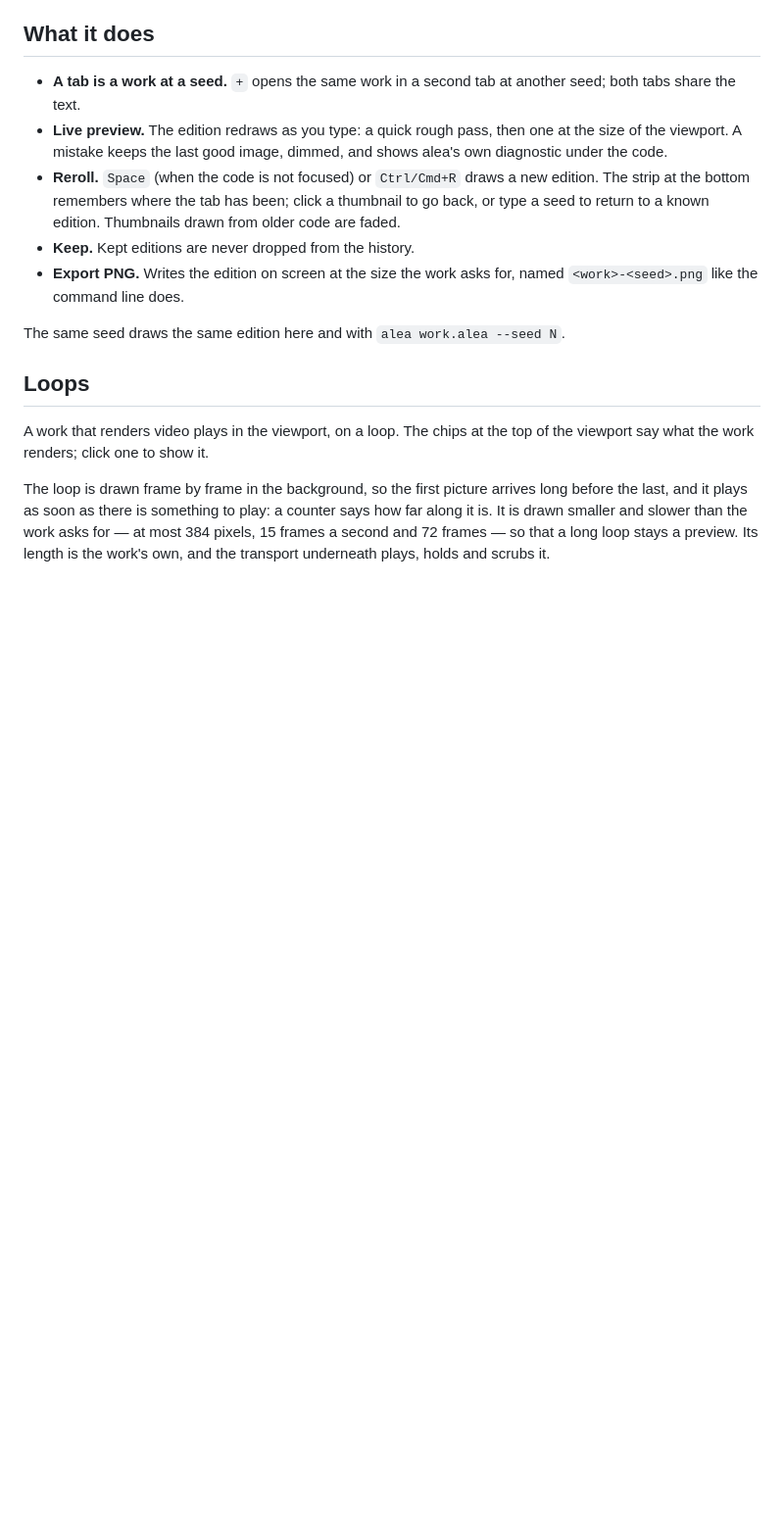
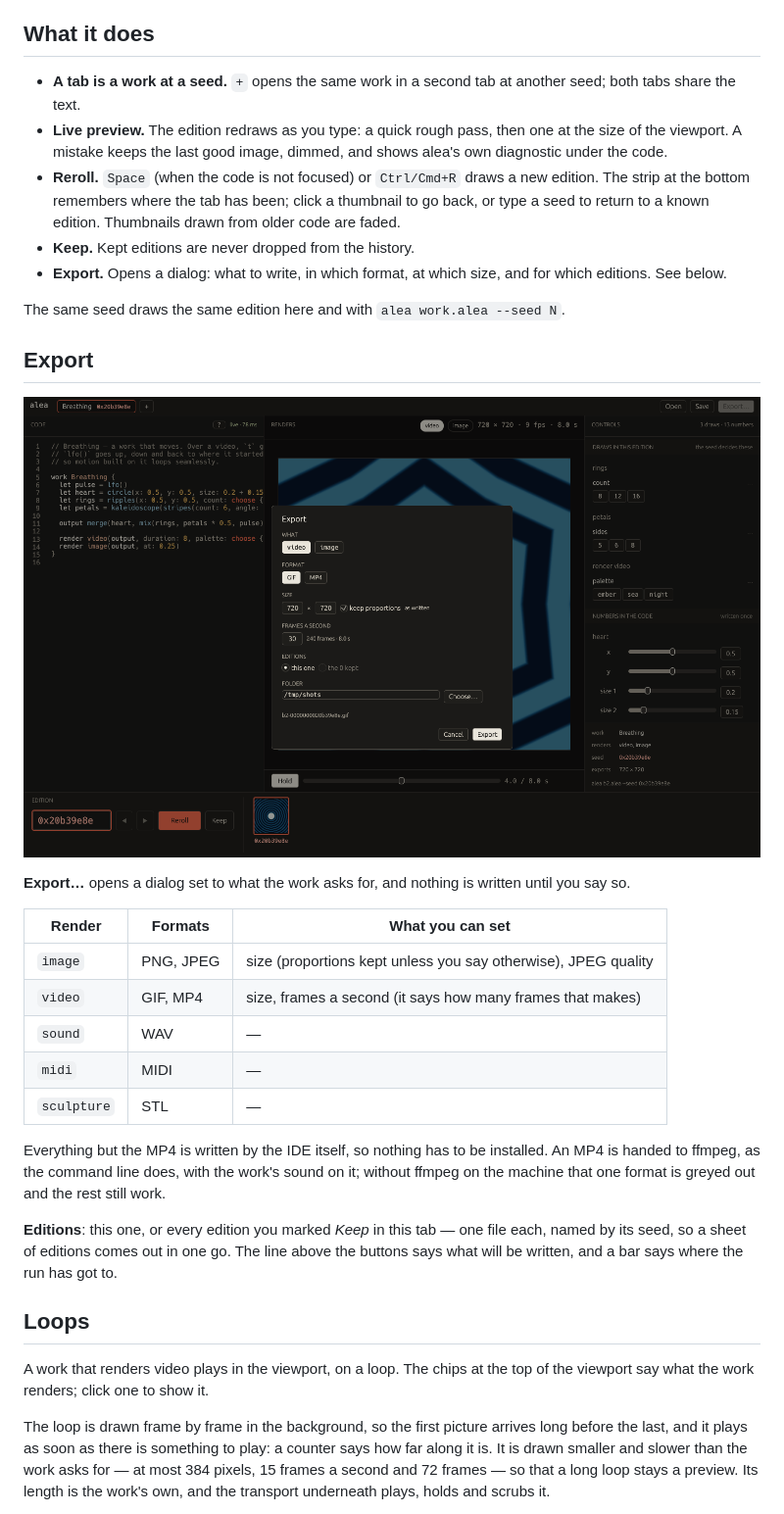
Before and after one commit to sudo-bngz/alea-ide, a Markdown page: README.md, the part around the change. Shown at 98% size. Rendered like a GitHub page; pictures changed too: docs/export.png (added); blank space fills up the shorter version.

```diff
--- a/README.md
+++ b/README.md
@@ -22,10 +22,35 @@ and reroll the seed until one is worth keeping.
   click a thumbnail to go back, or type a seed to return to a known edition.
   Thumbnails drawn from older code are faded.
 - **Keep.** Kept editions are never dropped from the history.
-- **Export PNG.** Writes the edition on screen at the size the work asks
-  for, named `<work>-<seed>.png` like the command line does.
+- **Export.** Opens a dialog: what to write, in which format, at which size,
+  and for which editions. See below.
 
 The same seed draws the same edition here and with `alea work.alea --seed N`.
+
+## Export
+
+![The export dialog](docs/export.png)
+
+**Export…** opens a dialog set to what the work asks for, and nothing is
+written until you say so.
+
+| Render | Formats | What you can set |
+| --- | --- | --- |
+| `image` | PNG, JPEG | size (proportions kept unless you say otherwise), JPEG quality |
+| `video` | GIF, MP4 | size, frames a second (it says how many frames that makes) |
+| `sound` | WAV | — |
+| `midi` | MIDI | — |
+| `sculpture` | STL | — |
+
+Everything but the MP4 is written by the IDE itself, so nothing has to be
+installed. An MP4 is handed to ffmpeg, as the command line does, with the
+work's sound on it; without ffmpeg on the machine that one format is greyed
+out and the rest still work.
+
+**Editions**: this one, or every edition you marked *Keep* in this tab — one
+file each, named by its seed, so a sheet of editions comes out in one go.
+The line above the buttons says what will be written, and a bar says where
+the run has got to.
 
 ## Loops
 
```
Also changed, not shown: 7 other files.
